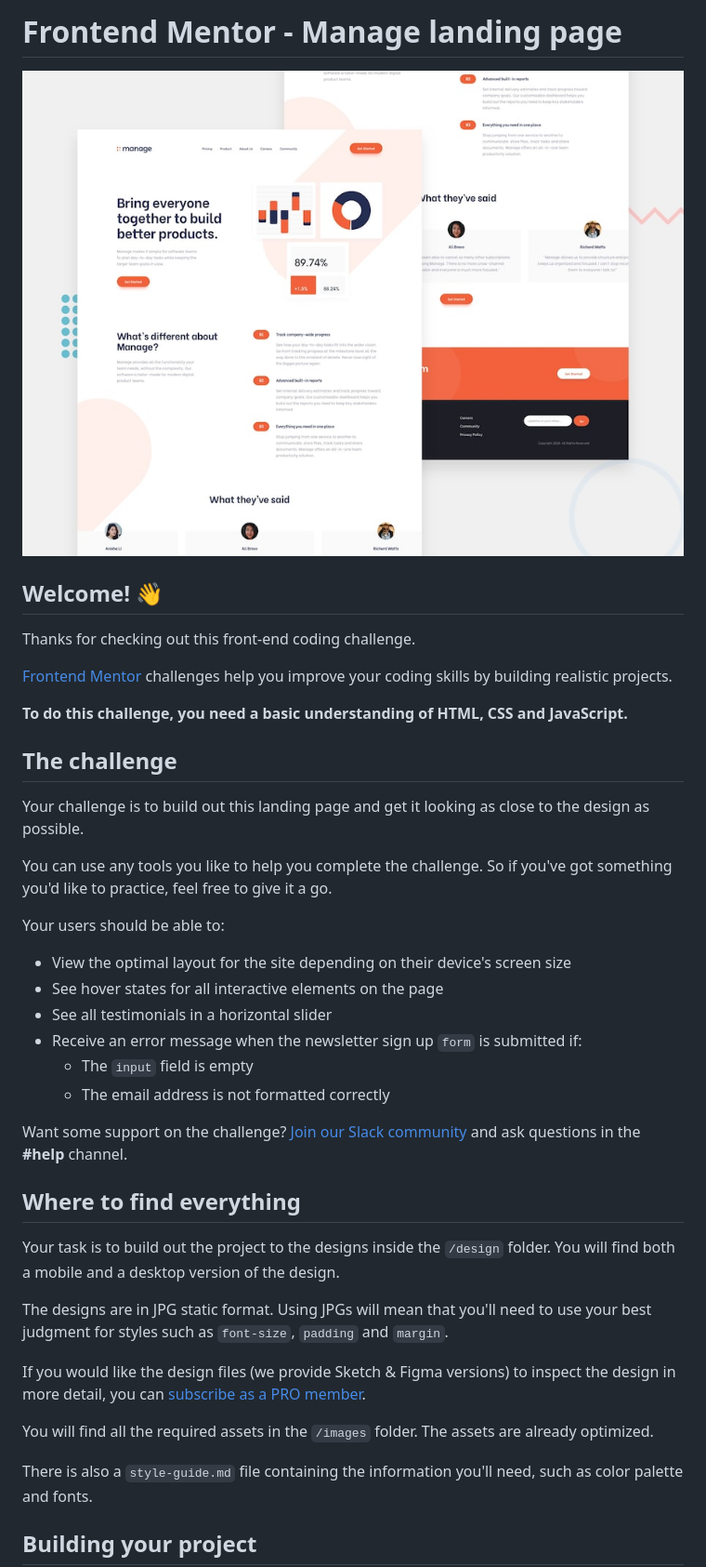
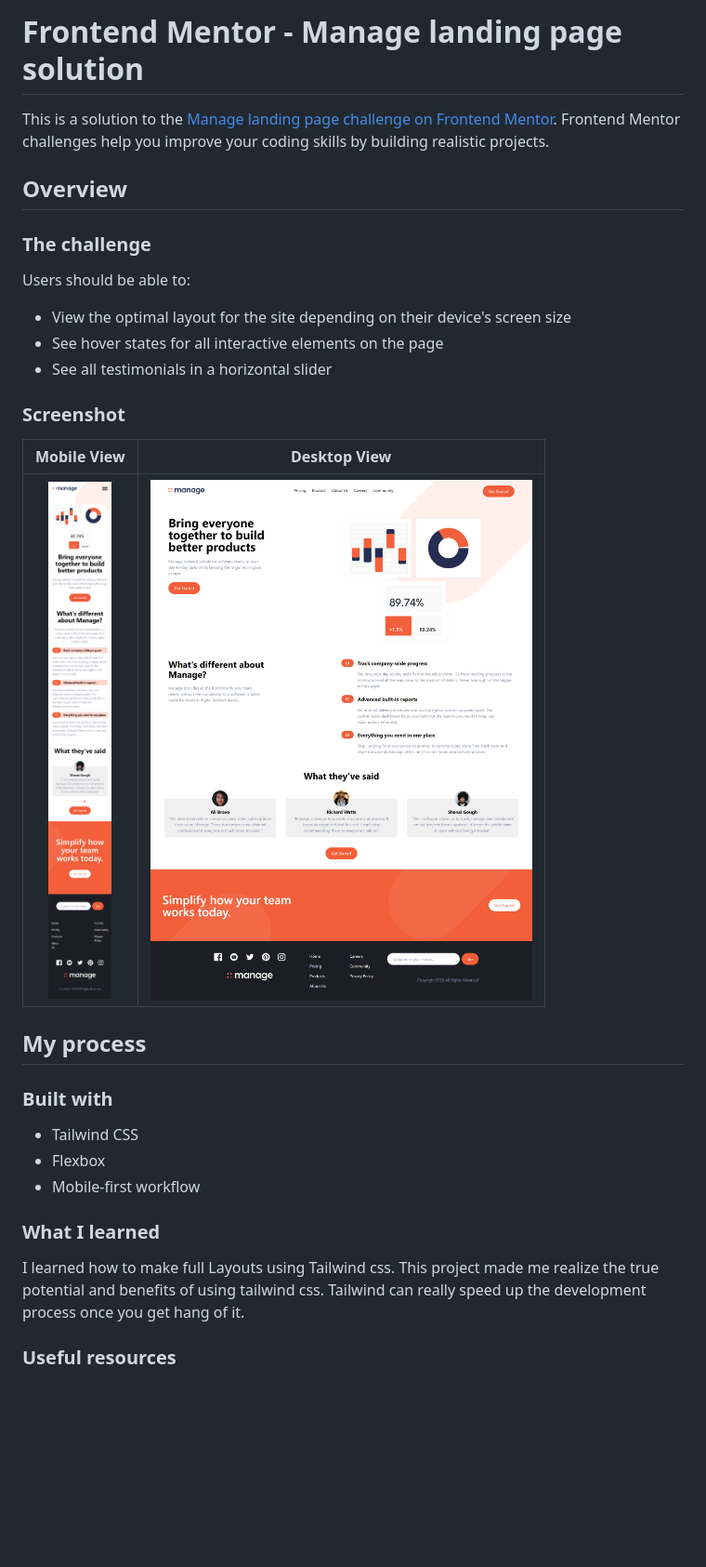
Before and after one commit to soumya495/manage-landing-page, a Markdown page: README.md, the part around one of its changes. Shown at 93% size. GitHub-like rendering; pictures changed too: images/desktop.png (added), images/mobile.png (added); blank space fills up the shorter version.

```diff
--- a/README.md
+++ b/README.md
@@ -1,43 +1,34 @@
-# Frontend Mentor - Manage landing page
+# Frontend Mentor - Manage landing page solution
 
-![Design preview for the Manage landing page coding challenge](./design/desktop-preview.jpg)
+This is a solution to the [Manage landing page challenge on Frontend Mentor](https://www.frontendmentor.io/challenges/manage-landing-page-SLXqC6P5). Frontend Mentor challenges help you improve your coding skills by building realistic projects.
 
-## Welcome! 👋
+## Overview
 
-Thanks for checking out this front-end coding challenge.
+### The challenge
 
-[Frontend Mentor](https://www.frontendmentor.io) challenges help you improve your coding skills by building realistic projects.
-
-**To do this challenge, you need a basic understanding of HTML, CSS and JavaScript.**
-
-## The challenge
-
-Your challenge is to build out this landing page and get it looking as close to the design as possible.
-
-You can use any tools you like to help you complete the challenge. So if you've got something you'd like to practice, feel free to give it a go.
-
-Your users should be able to:
+Users should be able to:
 
 - View the optimal layout for the site depending on their device's screen size
 - See hover states for all interactive elements on the page
 - See all testimonials in a horizontal slider
-- Receive an error message when the newsletter sign up `form` is submitted if:
-  - The `input` field is empty
-  - The email address is not formatted correctly
 
-Want some support on the challenge? [Join our Slack community](https://www.frontendmentor.io/slack) and ask questions in the **#help** channel.
+### Screenshot
 
-## Where to find everything
+|       Mobile View        |       Desktop View        |
+| :----------------------: | :-----------------------: |
+| ![](./images/mobile.png) | ![](./images/desktop.png) |
 
-Your task is to build out the project to the designs inside the `/design` folder. You will find both a mobile and a desktop version of the design.
+## My process
 
-The designs are in JPG static format. Using JPGs will mean that you'll need to use your best judgment for styles such as `font-size`, `padding` and `margin`.
+### Built with
 
-If you would like the design files (we provide Sketch & Figma versions) to inspect the design in more detail, you can [subscribe as a PRO member](https://www.frontendmentor.io/pro).
+- Tailwind CSS
+- Flexbox
+- Mobile-first workflow
 
-You will find all the required assets in the `/images` folder. The assets are already optimized.
+### What I learned
 
-There is also a `style-guide.md` file containing the information you'll need, such as color palette and fonts.
+I learned how to make full Layouts using Tailwind css. This project made me realize the true potential and benefits of using tailwind css. Tailwind can really speed up the development process once you get hang of it.
 
-## Building your project
+### Useful resources
 
```
Also changed, not shown: other parts of README.md (+2 -53 lines), README-template.md (deleted, +0 -115 lines), style-guide.md (deleted, +0 -41 lines), 5 other files.
